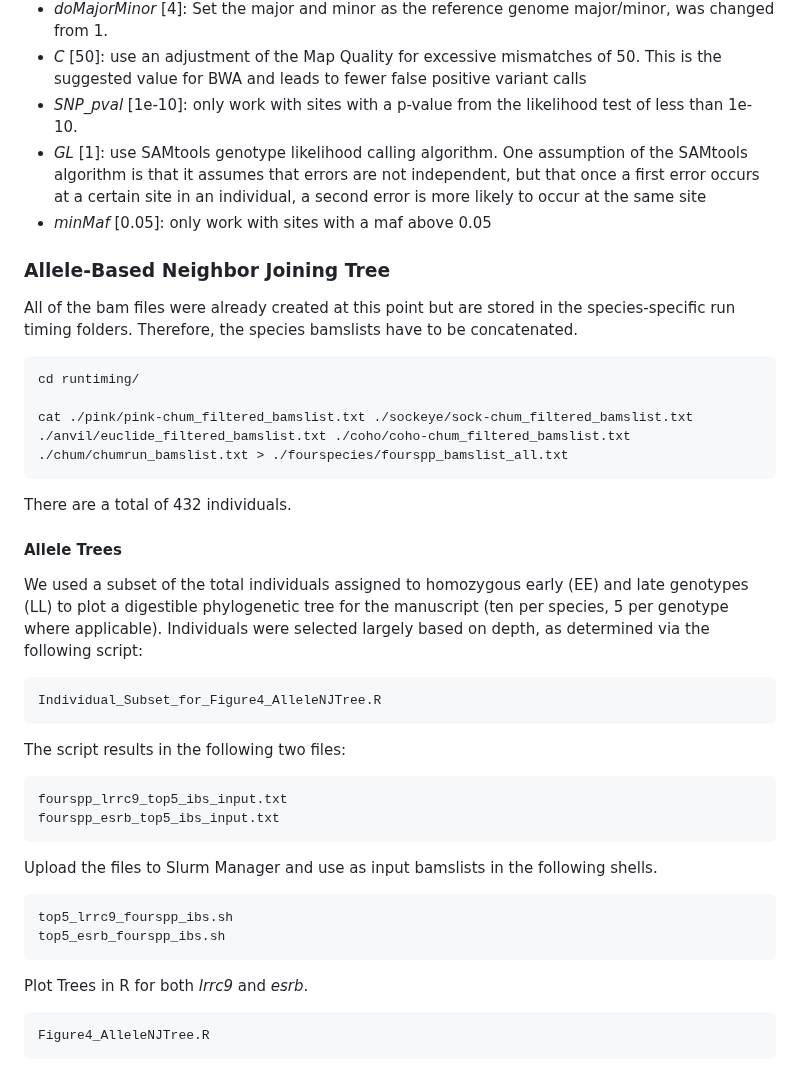
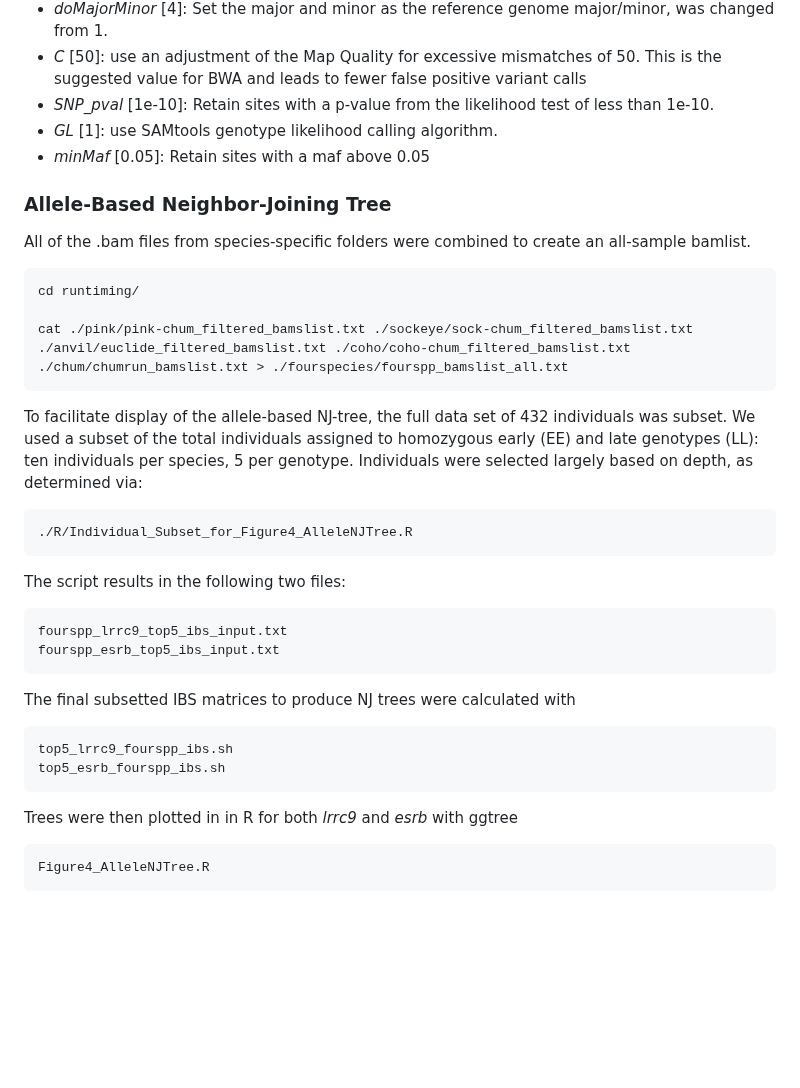
Before and after one commit to AFSC-Genetics/Salmon_Run_Timing, a Markdown page: scripts/SalmonRunTiming_Manuscript.md, the part around one of its changes. Rendered like a GitHub page; blank space fills up the shorter version.

````diff
--- a/scripts/SalmonRunTiming_Manuscript.md
+++ b/scripts/SalmonRunTiming_Manuscript.md
@@ -403,19 +411,15 @@ associated new and older flags include:
 -   *C* [50]: use an adjustment of the Map Quality for excessive mismatches
     of 50. This is the suggested value for BWA and leads to fewer false positive
     variant calls
--   *SNP_pval* [1e-10]: only work with sites with a p-value from the likelihood
+-   *SNP_pval* [1e-10]: Retain sites with a p-value from the likelihood
     test of less than 1e-10.
--   *GL* [1]: use SAMtools genotype likelihood calling algorithm. One assumption
-    of the SAMtools algorithm is that it assumes that errors are not independent,
-    but that once a first error occurs at a certain site in an individual, a
-    second error is more likely to occur at the same site
--   *minMaf* [0.05]: only work with sites with a maf above 0.05
+-   *GL* [1]: use SAMtools genotype likelihood calling algorithm.
+-   *minMaf* [0.05]: Retain sites with a maf above 0.05
 
-### Allele-Based Neighbor Joining Tree
+### Allele-Based Neighbor-Joining Tree
 
-All of the bam files were already created at this point but are stored in the
-species-specific run timing folders. Therefore, the species bamslists have to be
-concatenated.
+All of the .bam files from species-specific folders were combined to
+create an all-sample bamlist.
 
 ``` bash
 cd runtiming/
@@ -423,17 +427,15 @@ cd runtiming/
 cat ./pink/pink-chum_filtered_bamslist.txt ./sockeye/sock-chum_filtered_bamslist.txt ./anvil/euclide_filtered_bamslist.txt ./coho/coho-chum_filtered_bamslist.txt ./chum/chumrun_bamslist.txt > ./fourspecies/fourspp_bamslist_all.txt
 ```
 
-There are a total of 432 individuals.
-
-#### Allele Trees
-
-We used a subset of the total individuals assigned to homozygous early (EE) and
-late genotypes (LL) to plot a digestible phylogenetic tree for the manuscript
-(ten per species, 5 per genotype where applicable). Individuals were selected
-largely based on depth, as determined via the following script:
+To facilitate display of the allele-based NJ-tree, the full data set of
+432 individuals was subset. We used a subset of the total individuals assigned
+to homozygous early (EE) and
+late genotypes (LL): ten individuals per species, 5 per genotype.
+Individuals were selected
+largely based on depth, as determined via:
 
 ``` r
-Individual_Subset_for_Figure4_AlleleNJTree.R
+./R/Individual_Subset_for_Figure4_AlleleNJTree.R
 ```
 
 The script results in the following two files:
@@ -443,15 +445,14 @@ fourspp_lrrc9_top5_ibs_input.txt
 fourspp_esrb_top5_ibs_input.txt
 ```
 
-Upload the files to Slurm Manager and use as input bamslists in the following
-shells.
+The final subsetted IBS matrices to produce NJ trees were calculated with
 
 ``` bash
 top5_lrrc9_fourspp_ibs.sh
 top5_esrb_fourspp_ibs.sh
 ```
 
-Plot Trees in R for both *lrrc9* and *esrb*.
+Trees were then plotted in in R for both *lrrc9* and *esrb* with ggtree
 
 ``` r
 Figure4_AlleleNJTree.R
````
Also changed, not shown: other parts of scripts/SalmonRunTiming_Manuscript.md (+59 -51 lines).
